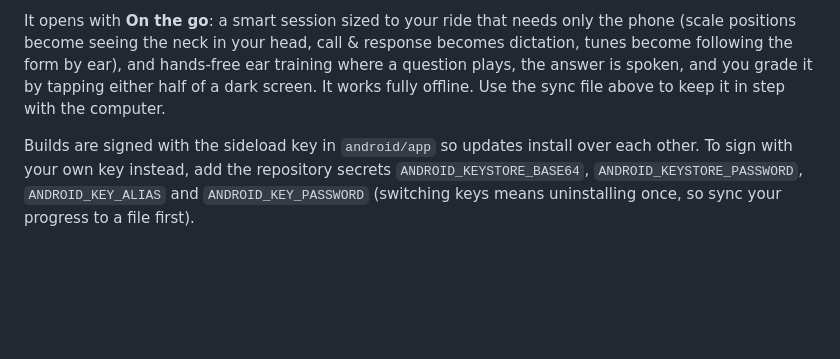
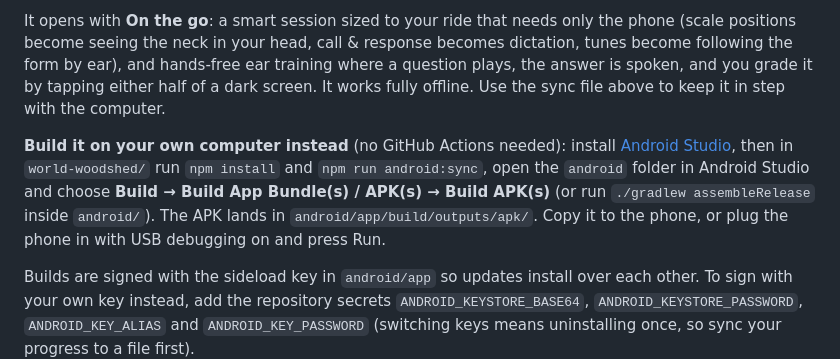
Before and after one commit to ACosmicCake/Music, a Markdown page: README.md, the part around the change. GitHub-like rendering; blank space fills up the shorter version.

Commit message:
README: build the Android app locally with Android Studio
Co-Authored-By: Claude Opus 5.5 <noreply@anthropic.com>
Claude-Session: https://claude.ai/code/session_01829mTJxGB7rLvGeZ7CWnGu

```diff
--- a/README.md
+++ b/README.md
@@ -36,6 +36,8 @@ Progress is saved on the device (localStorage, with a second copy in IndexedDB).
 The same app is also packaged for Android (`world-woodshed/android`, Capacitor), built by `.github/workflows/android.yml`. Each build of `main` is published as a release: on the phone, open **Releases → latest** in this repository, tap `WorldWoodshed.apk`, and allow installs from your browser when Android asks. New versions install over the old one and keep your progress. Pull requests get the APK as a workflow artifact.
 
 It opens with **On the go**: a smart session sized to your ride that needs only the phone (scale positions become seeing the neck in your head, call & response becomes dictation, tunes become following the form by ear), and hands-free ear training where a question plays, the answer is spoken, and you grade it by tapping either half of a dark screen. It works fully offline. Use the sync file above to keep it in step with the computer.
+
+**Build it on your own computer instead** (no GitHub Actions needed): install [Android Studio](https://developer.android.com/studio), then in `world-woodshed/` run `npm install` and `npm run android:sync`, open the `android` folder in Android Studio and choose **Build → Build App Bundle(s) / APK(s) → Build APK(s)** (or run `./gradlew assembleRelease` inside `android/`). The APK lands in `android/app/build/outputs/apk/`. Copy it to the phone, or plug the phone in with USB debugging on and press Run.
 
 Builds are signed with the sideload key in `android/app` so updates install over each other. To sign with your own key instead, add the repository secrets `ANDROID_KEYSTORE_BASE64`, `ANDROID_KEYSTORE_PASSWORD`, `ANDROID_KEY_ALIAS` and `ANDROID_KEY_PASSWORD` (switching keys means uninstalling once, so sync your progress to a file first).
 
```
